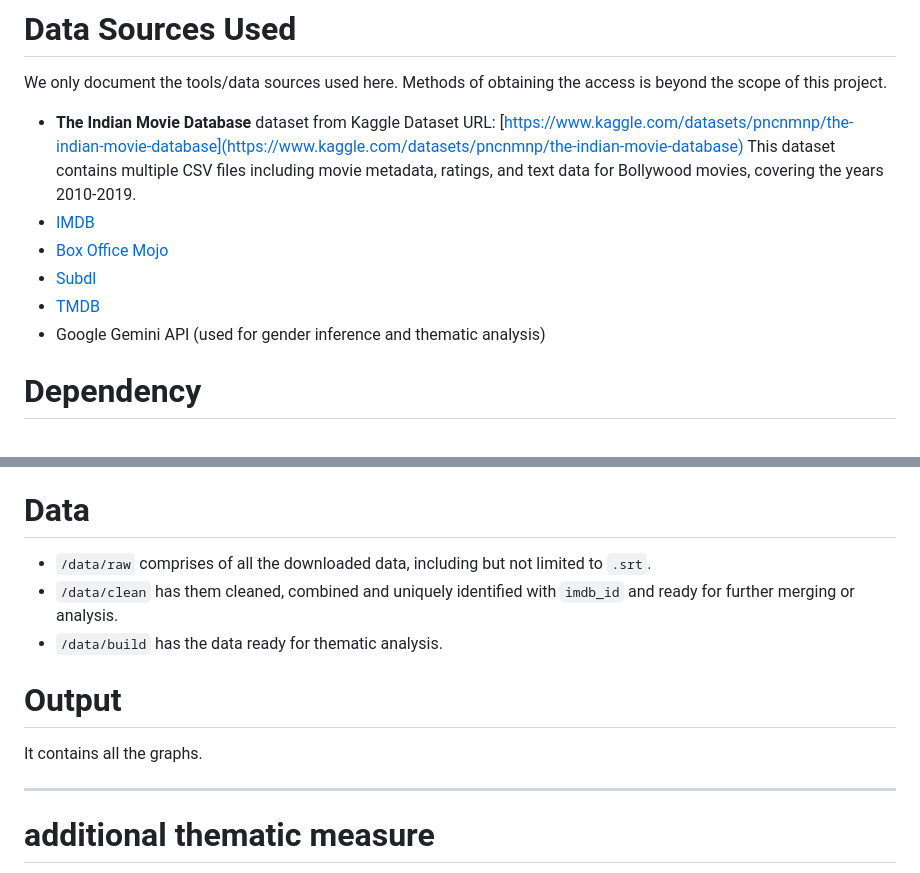
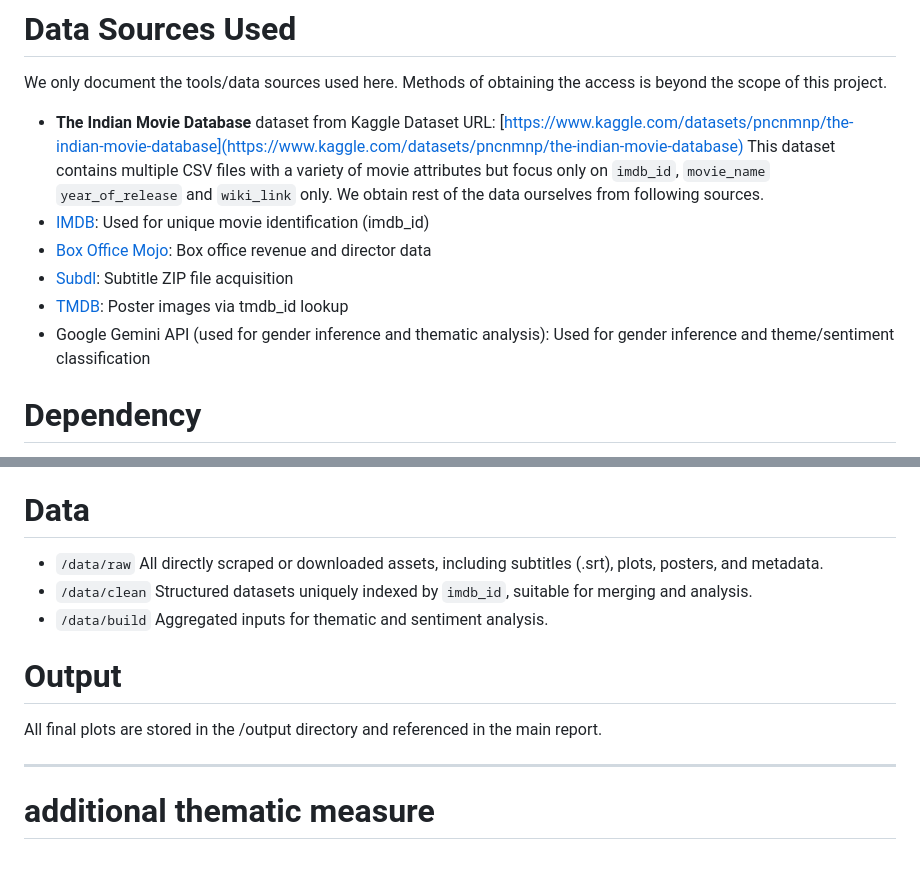
Before and after one commit to azadecon/cinema-sentiment-lab, a Markdown page: README.md, 2 parts joined by grey strips. Rendered like a GitHub page.

Commit message:
cleaned README

```diff
--- a/README.md
+++ b/README.md
@@ -51,12 +51,12 @@ This project aims to build a reproducible data pipeline and perform a preliminar
 We only document the tools/data sources used here. Methods of obtaining the access is beyond the scope of this project.
 * **The Indian Movie Database** dataset from Kaggle
   Dataset URL: [https://www.kaggle.com/datasets/pncnmnp/the-indian-movie-database](https://www.kaggle.com/datasets/pncnmnp/the-indian-movie-database)
-  This dataset contains multiple CSV files including movie metadata, ratings, and text data for Bollywood movies, covering the years 2010-2019.
-* [IMDB](https://www.imdb.com/)
-* [Box Office Mojo](https://www.boxofficemojo.com/)
-* [Subdl](https://subdl.com/)
-* [TMDB](https://www.themoviedb.org/)
-* Google Gemini API (used for gender inference and thematic analysis)
+  This dataset contains multiple CSV files with a variety of movie attributes but focus only on `imdb_id`, `movie_name` `year_of_release` and `wiki_link` only. We obtain rest of the data ourselves from following sources.
+* [IMDB](https://www.imdb.com/): Used for unique movie identification (imdb_id)
+* [Box Office Mojo](https://www.boxofficemojo.com/): Box office revenue and director data
+* [Subdl](https://subdl.com/): Subtitle ZIP file acquisition
+* [TMDB](https://www.themoviedb.org/): Poster images via tmdb_id lookup
+* Google Gemini API (used for gender inference and thematic analysis): Used for gender inference and theme/sentiment classification
 
 # Dependency
 This pipeline depends on follwing api/credentials. Please ensure their availability.
@@ -70,12 +70,13 @@ This pipeline depends on follwing api/credentials. Please ensure their availabil
 - Rest scripts follow this order: `01_data_sampling_and_setup.R ==> 02_fetch_movie_assets.R ==> 03_fetch_movie_metadata.R ==> 03_analyse_movie_metadata.R ==> 04_build_movie_themes.R ==> 04_thematic_analysis.R`
 
 # Data
-- `/data/raw` comprises of all the downloaded data, including but not limited to `.srt`.
-- `/data/clean` has them cleaned, combined and uniquely identified with `imdb_id` and ready for further merging or analysis.
-- `/data/build` has the data ready for thematic analysis.
+- `/data/raw` All directly scraped or downloaded assets, including subtitles (.srt), plots, posters, and metadata.
+- `/data/clean` Structured datasets uniquely indexed by `imdb_id`, suitable for merging and analysis.
+- `/data/build` Aggregated inputs for thematic and sentiment analysis.
+
 
 # Output
-It contains all the graphs.
+All final plots are stored in the /output directory and referenced in the main report.
 
 ---
 # additional thematic measure
```
